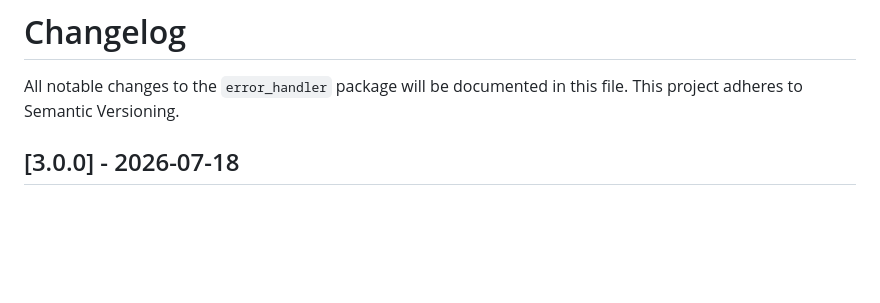
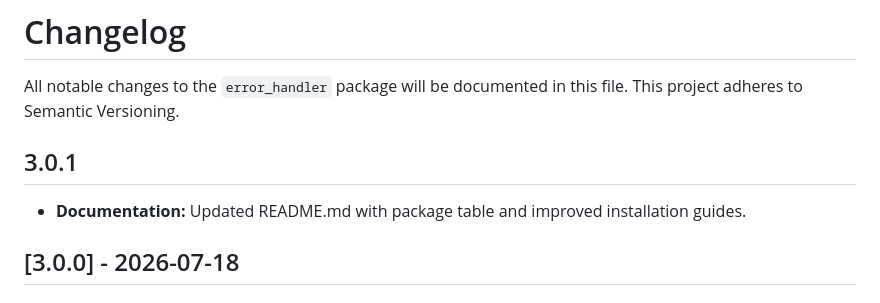
Before and after one commit to Hassan-Ghasemzadeh/error_handler, a Markdown page: CHANGELOG.md, the part around the change. GitHub-like rendering; blank space fills up the shorter version.

Commit message:
[Docs] : changelog updated

```diff
--- a/CHANGELOG.md
+++ b/CHANGELOG.md
@@ -2,6 +2,8 @@
 
 All notable changes to the `error_handler` package will be documented in this file. This project
 adheres to Semantic Versioning.
+## 3.0.1
+*   **Documentation:** Updated README.md with package table and improved installation guides.
 
 ## [3.0.0] - 2026-07-18
 
```
